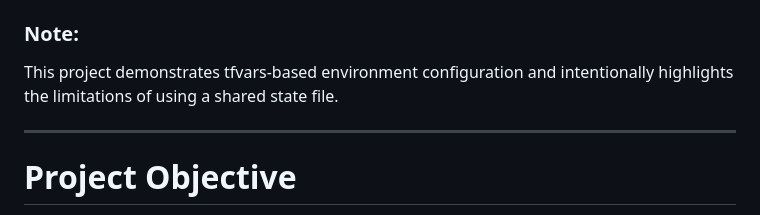
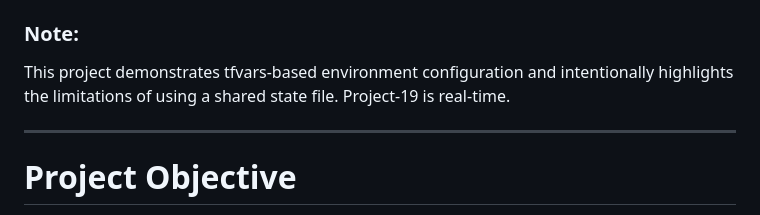
Before and after one commit to VasundharaDPavuluri/terraform-labs, a Markdown page: project-10-terraform-environments/README.md, the part around the change. GitHub-like rendering.

```diff
--- a/project-10-terraform-environments/README.md
+++ b/project-10-terraform-environments/README.md
@@ -13,7 +13,7 @@ using:
 - Different `.tfvars` files
 
 ### Note:
-This project demonstrates tfvars-based environment configuration and intentionally highlights the limitations of using a shared state file.
+This project demonstrates tfvars-based environment configuration and intentionally highlights the limitations of using a shared state file. Project-19 is real-time.
 
 ---
 
```
